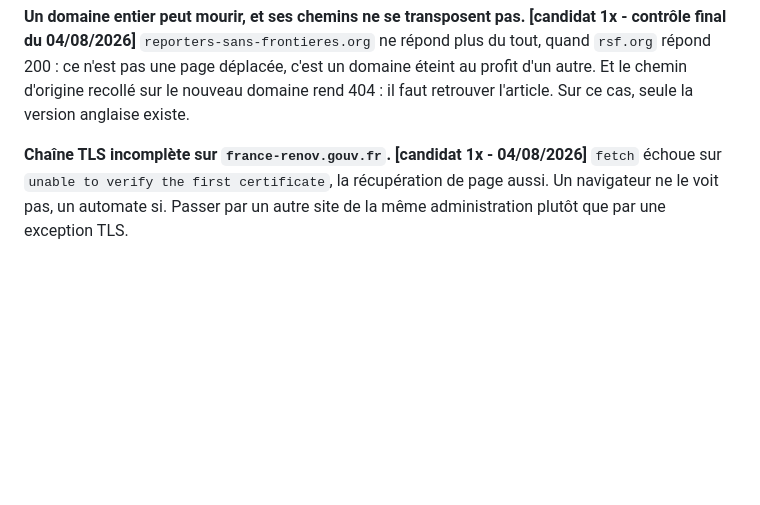
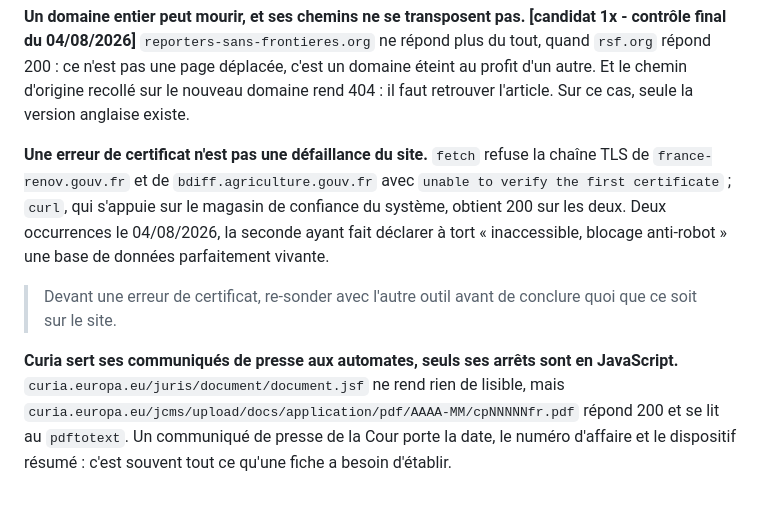
Before and after one commit to eRom/macronisme-le-bilan, a Markdown page: atelier/gotchas.md, the part around the change. Rendered like a GitHub page; blank space fills up the shorter version.

```diff
--- a/atelier/gotchas.md
+++ b/atelier/gotchas.md
@@ -539,7 +539,19 @@ déplacée, c'est un domaine éteint au profit d'un autre. Et le chemin d'origin
 recollé sur le nouveau domaine rend 404 : il faut retrouver l'article. Sur ce
 cas, seule la version anglaise existe.
 
-**Chaîne TLS incomplète sur `france-renov.gouv.fr`. [candidat 1x - 04/08/2026]**
-`fetch` échoue sur `unable to verify the first certificate`, la récupération de
-page aussi. Un navigateur ne le voit pas, un automate si. Passer par un autre
-site de la même administration plutôt que par une exception TLS.
+**Une erreur de certificat n'est pas une défaillance du site.** `fetch` refuse la
+chaîne TLS de `france-renov.gouv.fr` et de `bdiff.agriculture.gouv.fr` avec
+`unable to verify the first certificate` ; `curl`, qui s'appuie sur le magasin de
+confiance du système, obtient 200 sur les deux. Deux occurrences le 04/08/2026, la
+seconde ayant fait déclarer à tort « inaccessible, blocage anti-robot » une base
+de données parfaitement vivante.
+
+> Devant une erreur de certificat, re-sonder avec l'autre outil avant de conclure
+> quoi que ce soit sur le site.
+
+**Curia sert ses communiqués de presse aux automates, seuls ses arrêts sont en
+JavaScript.** `curia.europa.eu/juris/document/document.jsf` ne rend rien de
+lisible, mais `curia.europa.eu/jcms/upload/docs/application/pdf/AAAA-MM/cpNNNNNfr.pdf`
+répond 200 et se lit au `pdftotext`. Un communiqué de presse de la Cour porte la
+date, le numéro d'affaire et le dispositif résumé : c'est souvent tout ce qu'une
+fiche a besoin d'établir.
```
Also changed, not shown: atelier/notes/campagne-sources-mortes.md (+85 -0 lines).
